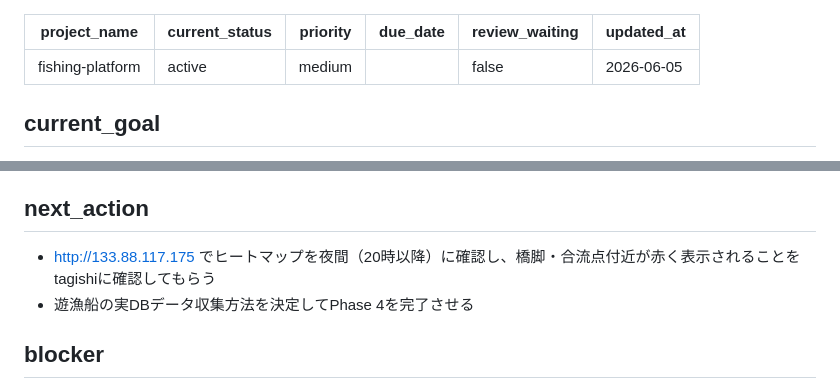
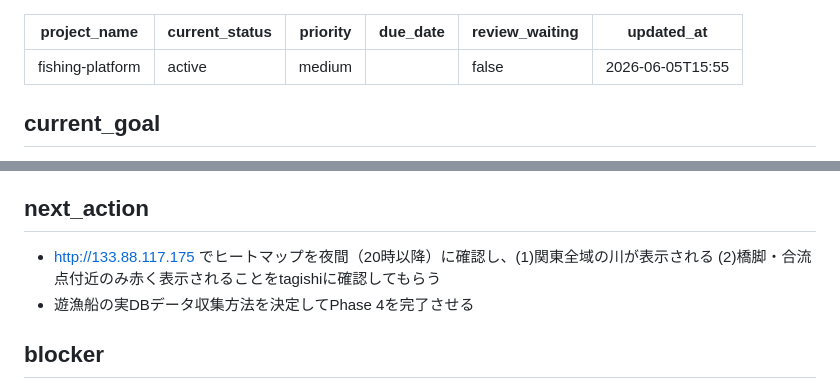
Before and after one commit to coretagishi-lab/claude-brain, a Markdown page: Projects/fishing-platform/PROJECT_STATUS.md, 2 parts joined by grey strips. Drawn GitHub-style.

Commit message:
chore: セッション終了 — fishing-platform 関東全域ヒートマップ対応ログ
Co-Authored-By: Claude Sonnet 4.6 <noreply@anthropic.com>

```diff
--- a/Projects/fishing-platform/PROJECT_STATUS.md
+++ b/Projects/fishing-platform/PROJECT_STATUS.md
@@ -4,7 +4,7 @@ current_status: active
 priority: medium
 due_date: ""
 review_waiting: false
-updated_at: 2026-06-05
+updated_at: 2026-06-05T15:55
 ---
 
 ## current_goal
@@ -66,7 +66,7 @@ updated_at: 2026-06-05
 - Nginx: ポート80リバースプロキシ → 8080
 
 ## next_action
-- http://133.88.117.175 でヒートマップを夜間（20時以降）に確認し、橋脚・合流点付近が赤く表示されることをtagishiに確認してもらう
+- http://133.88.117.175 でヒートマップを夜間（20時以降）に確認し、(1)関東全域の川が表示される (2)橋脚・合流点付近のみ赤く表示されることをtagishiに確認してもらう
 - 遊漁船の実DBデータ収集方法を決定してPhase 4を完了させる
 
 ## blocker
```
Also changed, not shown: 1 other file.
